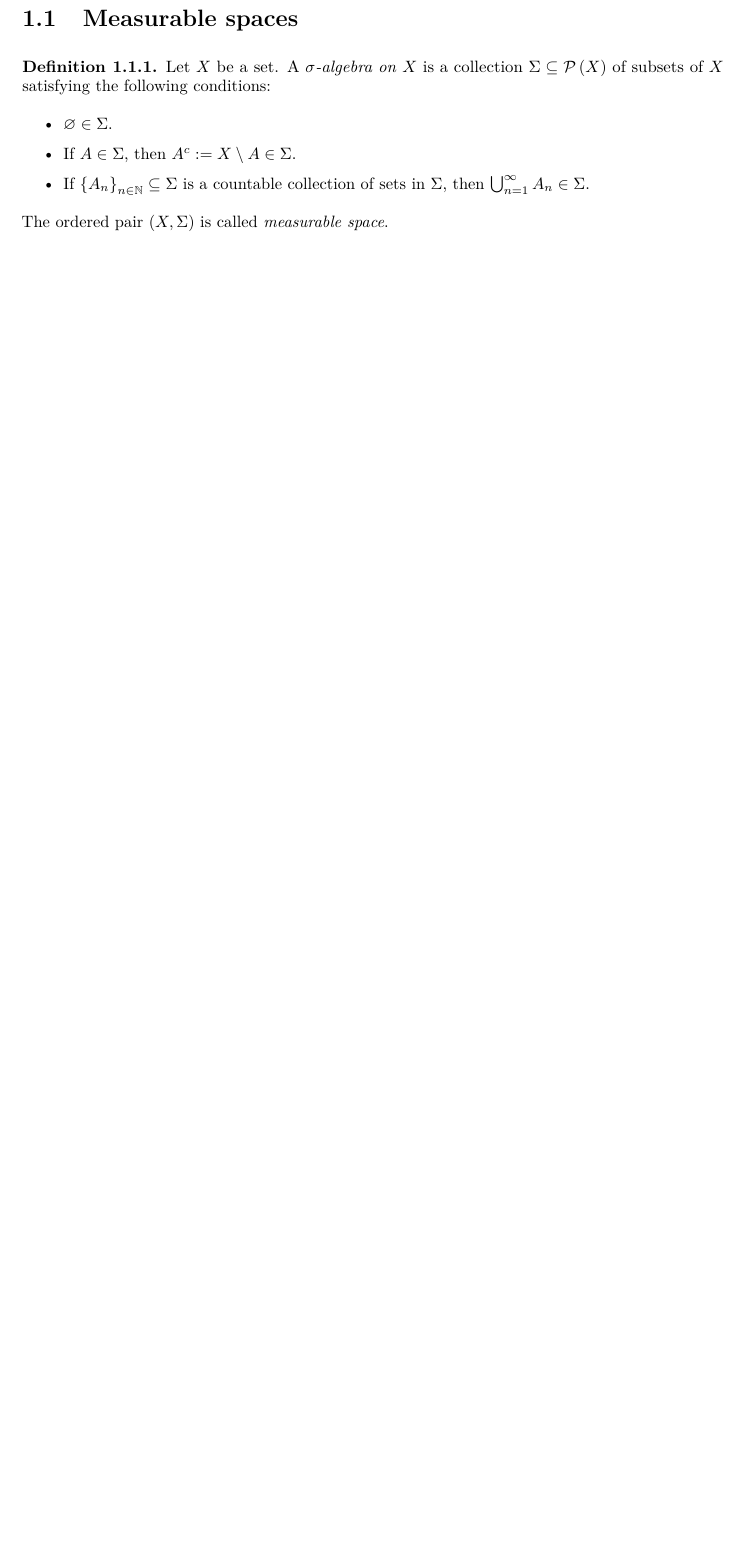
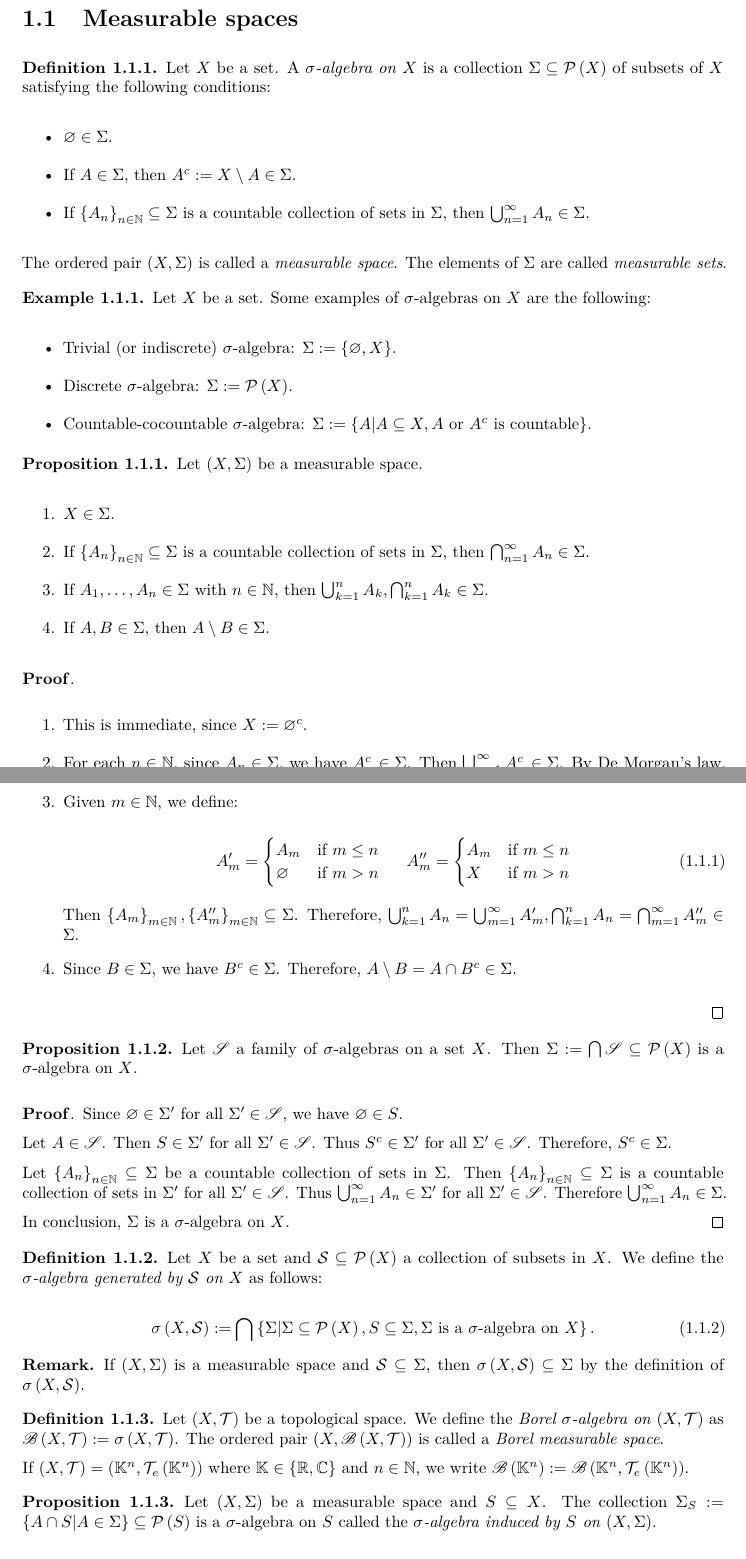
Before and after one commit to raufilvildev/matematicas, a LaTeX book (main.tex, which reads Measure Theory/Introduction to Measure Theory/introduction_to_measure_theory.tex): part of page 3 of 4 before the commit and two parts of pages 3 and 4 of 5 after it, the two joined at a grey line, cut so that both start at the same text, the shorter picture padded with empty space. Compiled offline with pdfLaTeX.

Commit message:
Measurable spaces

```diff
--- a/Measure Theory/Introduction to Measure Theory/introduction_to_measure_theory.tex
+++ b/Measure Theory/Introduction to Measure Theory/introduction_to_measure_theory.tex
@@ -11,5 +11,82 @@
     \item If $\set{A_n}_{n\in\mathbb{N}}\subseteq\Sigma$ is a countable collection of sets in $\Sigma$, then $\bigcup_{n=1}^{\infty}{A_n}\in\Sigma$.
   \end{itemize}
 
-  The ordered pair $\pr{X,\Sigma}$ is called \emph{measurable space}.
+  The ordered pair $\pr{X,\Sigma}$ is called a \emph{measurable space}. The elements of $\Sigma$ are called \textit{measurable sets}.
 \end{definition}
+
+\begin{example}
+  \rm Let $X$ be a set. Some examples of $\sigma$-algebras on $X$ are the following:
+
+  \begin{itemize}
+    \item Trivial (or indiscrete) $\sigma$-algebra: $\Sigma:=\set{\varnothing,X}$.
+    \item Discrete $\sigma$-algebra: $\Sigma:=\mathcal{P}\pr{X}$.
+    \item Countable-cocountable $\sigma$-algebra: $\Sigma:=\set{A\middle|A\subseteq X,A\text{ or }A^c\text{ is countable}}$.
+  \end{itemize}
+\end{example}
+
+\begin{proposition}
+  Let $\pr{X,\Sigma}$ be a measurable space.
+
+  \begin{itemize}
+    \item[1.] $X\in\Sigma$.
+    \item[2.] If $\set{A_n}_{n\in\mathbb{N}}\subseteq\Sigma$ is a countable collection of sets in $\Sigma$, then $\bigcap_{n=1}^{\infty}{A_n}\in\Sigma$.
+    \item[3.] If $A_1,\dots,A_n\in\Sigma$ with $n\in\mathbb{N}$, then $\bigcup_{k=1}^{n}{A_k},\bigcap_{k=1}^{n}{A_k}\in\Sigma$.
+    \item[4.] If $A,B\in\Sigma$, then $A\setminus B\in\Sigma$.
+  \end{itemize}
+  \begin{proof}[\rm\textbf{Proof}]
+    \hfill
+    \begin{itemize}
+      \item[1.] This is immediate, since $X:=\varnothing^c$.
+      \item[2.] For each $n\in\mathbb{N}$, since $A_n\in\Sigma$, we have $A_n^c\in\Sigma$. Then $\bigcup_{n=1}^{\infty}{A_n^c}\in\Sigma$. By De Morgan's law, $\bigcap_{n=1}^{\infty}{A_n}=\pr{\bigcup_{n=1}^{\infty}{A_n^c}}^c\in\Sigma$.
+      \item[3.] Given $m\in\mathbb{N}$, we define:
+
+      \begin{equation}
+        A'_m=\begin{cases}
+          A_m & \text{if $m\leq n$}\\
+          \varnothing & \text{if $m>n$}
+        \end{cases}\hspace{0.5cm}A''_m=\begin{cases}
+          A_m & \text{if $m\leq n$}\\
+          X & \text{if $m>n$}
+        \end{cases}
+      \end{equation}
+
+      Then $\set{A_m}_{m\in\mathbb{N}},\set{A''_m}_{m\in\mathbb{N}}\subseteq\Sigma$. Therefore, $\bigcup_{k=1}^{n}{A_n}=\bigcup_{m=1}^{\infty}{A'_m},\bigcap_{k=1}^{n}{A_n}=\bigcap_{m=1}^{\infty}{A''_m}\in\Sigma$.
+      \item[4.] Since $B\in\Sigma$, we have $B^c\in\Sigma$. Therefore, $A\setminus B=A\cap B^c\in\Sigma$.
+    \end{itemize}
+  \end{proof}
+\end{proposition}
+
+\begin{proposition}
+  Let $\mathscr{S}$ a family of $\sigma$-algebras on a set $X$. Then $\Sigma:=\bigcap{\mathscr{S}}\subseteq\mathcal{P}\pr{X}$ is a $\sigma$-algebra on $X$.
+  \begin{proof}[\rm\textbf{Proof}]
+    Since $\varnothing\in\Sigma'$ for all $\Sigma'\in\mathscr{S}$, we have $\varnothing\in S$.
+
+    Let $A\in\mathscr{S}$. Then $S\in\Sigma'$ for all $\Sigma'\in\mathscr{S}$. Thus $S^c\in\Sigma'$ for all $\Sigma'\in\mathscr{S}$. Therefore, $S^c\in\Sigma$.
+
+    Let $\set{A_n}_{n\in\mathbb{N}}\subseteq\Sigma$ be a countable collection of sets in $\Sigma$. Then $\set{A_n}_{n\in\mathbb{N}}\subseteq\Sigma$ is a countable collection of sets in $\Sigma'$ for all $\Sigma'\in\mathscr{S}$. Thus $\bigcup_{n=1}^{\infty}{A_n}\in\Sigma'$ for all $\Sigma'\in\mathscr{S}$. Therefore $\bigcup_{n=1}^{\infty}{A_n}\in\Sigma$.
+
+    In conclusion, $\Sigma$ is a $\sigma$-algebra on $X$.
+  \end{proof}
+\end{proposition}
+
+\begin{definition}
+  Let $X$ be a set and $\mathcal{S}\subseteq\mathcal{P}\pr{X}$ a collection of subsets in $X$. We define the \textit{$\sigma$-algebra generated by $\mathcal{S}$ on $X$} as follows:
+
+  \begin{equation}
+    \sigma\pr{X,\mathcal{S}}:=\bigcap\set{\Sigma\middle|\Sigma\subseteq\mathcal{P}\pr{X}, S\subseteq\Sigma, \Sigma\text{ is a $\sigma$-algebra on $X$}}.
+  \end{equation}
+\end{definition}
+
+\begin{remark}
+  If $\pr{X,\Sigma}$ is a measurable space and $\mathcal{S}\subseteq\Sigma$, then $\sigma\pr{X,\mathcal{S}}\subseteq\Sigma$ by the definition of $\sigma\pr{X,\mathcal{S}}$.
+\end{remark}
+
+\begin{definition}
+  Let $\pr{X,\mathcal{T}}$ be a topological space. We define the \textit{Borel $\sigma$-algebra on $\pr{X,\mathcal{T}}$} as $\mathscr{B}\pr{X,\mathcal{T}}:=\sigma\pr{X,\mathcal{T}}$. The ordered pair $\pr{X,\mathscr{B}\pr{X,\mathcal{T}}}$ is called a \textit{Borel measurable space}.
+
+  If $\pr{X,\mathcal{T}}=\pr{\mathbb{K}^n,\mathcal{T}_e\pr{\mathbb{K}^n}}$ where $\mathbb{K}\in\set{\mathbb{R},\mathbb{C}}$ and $n\in\mathbb{N}$, we write $\mathscr{B}\pr{\mathbb{K}^n}:=\mathscr{B}\pr{\mathbb{K}^n,\mathcal{T}_e\pr{\mathbb{K}^n}}$.
+\end{definition}
+
+\begin{proposition}
+  \rm Let $\pr{X,\Sigma}$ be a measurable space and $S\subseteq X$. The collection $\Sigma_S:=\set{A\cap S\middle|A\in\Sigma}\subseteq\mathcal{P}\pr{S}$ is a $\sigma$-algebra on $S$ called the \textit{$\sigma$-algebra induced by $S$ on $\pr{X,\Sigma}$}.
+  \begin{proof}[\rm\textbf{Proof}]
```
Also changed, not shown: main.tex (+5 -7 lines), Measure Theory/Introduction to Measure Theory/introduction_to_measure_theory.tex (9 more changed lines).
